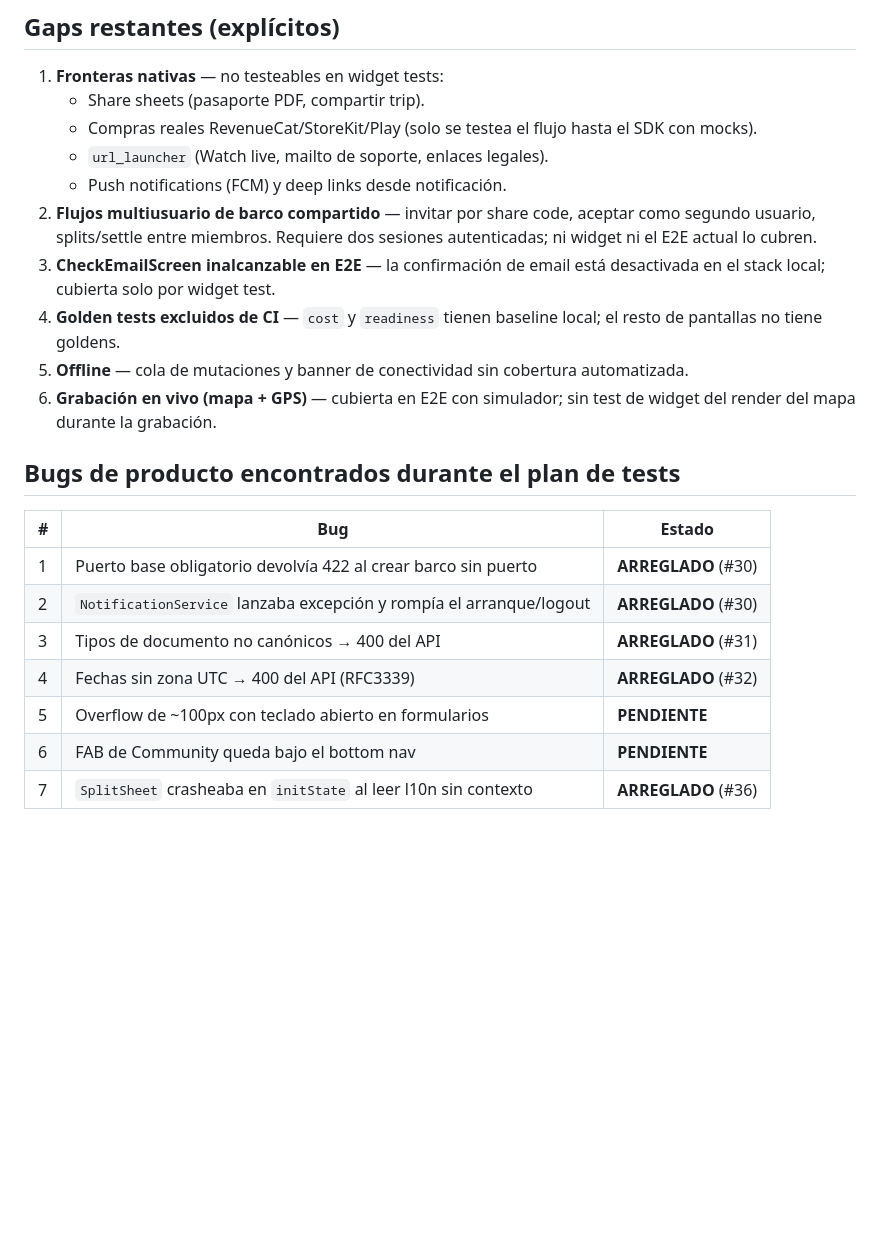
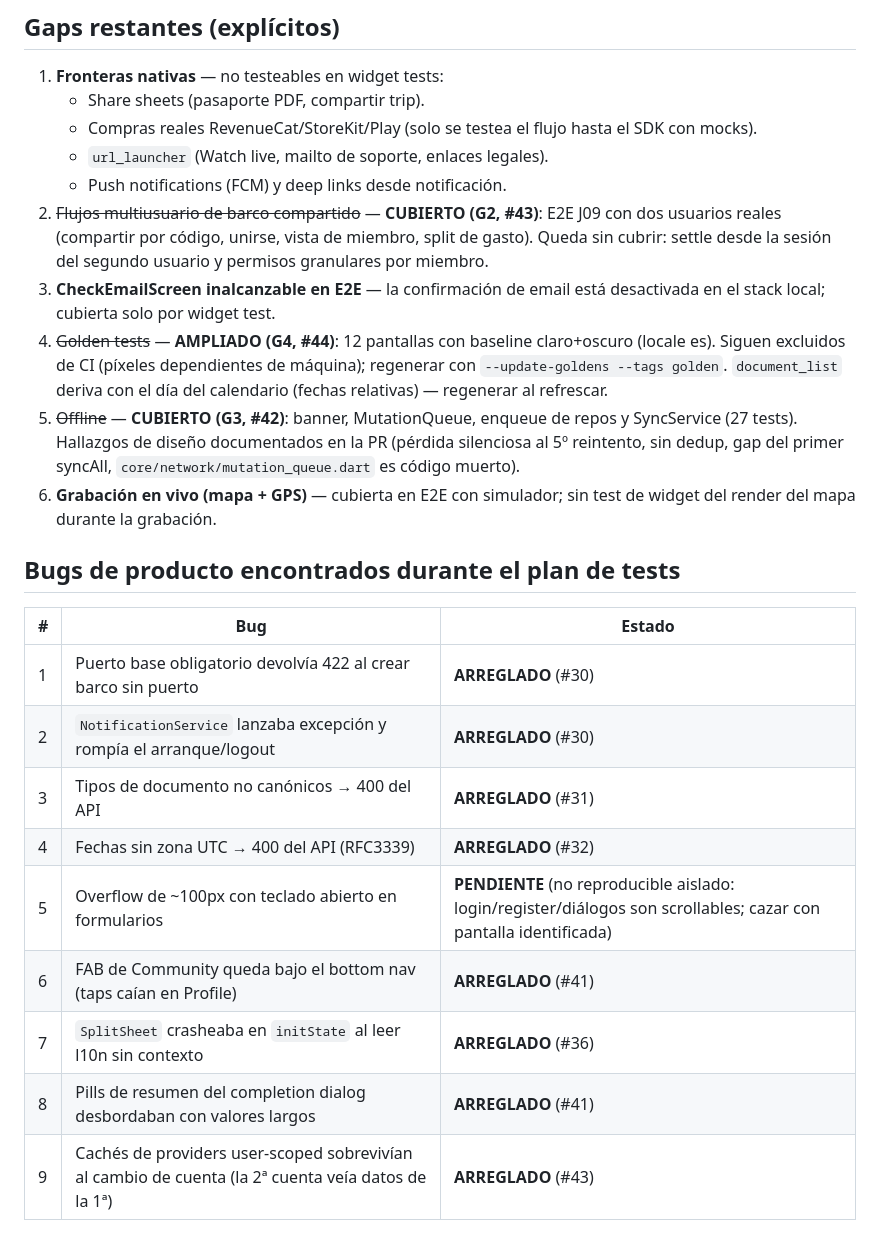
Before and after one commit to Carlos19979/navis-app, a Markdown page: docs/test-coverage.md, the part around the change. Rendered like a GitHub page; blank space fills up the shorter version.

Commit message:
docs: update coverage matrix after G1-G4 (multi-user E2E, offline, goldens, UI fixes) (#45)
Co-authored-by: Claude Fable 5 <noreply@anthropic.com>

```diff
--- a/docs/test-coverage.md
+++ b/docs/test-coverage.md
@@ -169,15 +169,21 @@ gaps.
      el SDK con mocks).
    - `url_launcher` (Watch live, mailto de soporte, enlaces legales).
    - Push notifications (FCM) y deep links desde notificación.
-2. **Flujos multiusuario de barco compartido** — invitar por share code,
-   aceptar como segundo usuario, splits/settle entre miembros. Requiere dos
-   sesiones autenticadas; ni widget ni el E2E actual lo cubren.
+2. ~~Flujos multiusuario de barco compartido~~ — **CUBIERTO (G2, #43)**: E2E
+   J09 con dos usuarios reales (compartir por código, unirse, vista de
+   miembro, split de gasto). Queda sin cubrir: settle desde la sesión del
+   segundo usuario y permisos granulares por miembro.
 3. **CheckEmailScreen inalcanzable en E2E** — la confirmación de email está
    desactivada en el stack local; cubierta solo por widget test.
-4. **Golden tests excluidos de CI** — `cost` y `readiness` tienen baseline
-   local; el resto de pantallas no tiene goldens.
-5. **Offline** — cola de mutaciones y banner de conectividad sin cobertura
-   automatizada.
+4. ~~Golden tests~~ — **AMPLIADO (G4, #44)**: 12 pantallas con baseline
+   claro+oscuro (locale es). Siguen excluidos de CI (píxeles dependientes de
+   máquina); regenerar con `--update-goldens --tags golden`. `document_list`
+   deriva con el día del calendario (fechas relativas) — regenerar al
+   refrescar.
+5. ~~Offline~~ — **CUBIERTO (G3, #42)**: banner, MutationQueue, enqueue de
+   repos y SyncService (27 tests). Hallazgos de diseño documentados en la PR
+   (pérdida silenciosa al 5º reintento, sin dedup, gap del primer syncAll,
+   `core/network/mutation_queue.dart` es código muerto).
 6. **Grabación en vivo (mapa + GPS)** — cubierta en E2E con simulador; sin
    test de widget del render del mapa durante la grabación.
 
@@ -189,6 +195,8 @@ gaps.
 | 2 | `NotificationService` lanzaba excepción y rompía el arranque/logout | **ARREGLADO** (#30) |
 | 3 | Tipos de documento no canónicos → 400 del API | **ARREGLADO** (#31) |
 | 4 | Fechas sin zona UTC → 400 del API (RFC3339) | **ARREGLADO** (#32) |
-| 5 | Overflow de ~100px con teclado abierto en formularios | **PENDIENTE** |
-| 6 | FAB de Community queda bajo el bottom nav | **PENDIENTE** |
+| 5 | Overflow de ~100px con teclado abierto en formularios | **PENDIENTE** (no reproducible aislado: login/register/diálogos son scrollables; cazar con pantalla identificada) |
+| 6 | FAB de Community queda bajo el bottom nav (taps caían en Profile) | **ARREGLADO** (#41) |
 | 7 | `SplitSheet` crasheaba en `initState` al leer l10n sin contexto | **ARREGLADO** (#36) |
+| 8 | Pills de resumen del completion dialog desbordaban con valores largos | **ARREGLADO** (#41) |
+| 9 | Cachés de providers user-scoped sobrevivían al cambio de cuenta (la 2ª cuenta veía datos de la 1ª) | **ARREGLADO** (#43) |
```
